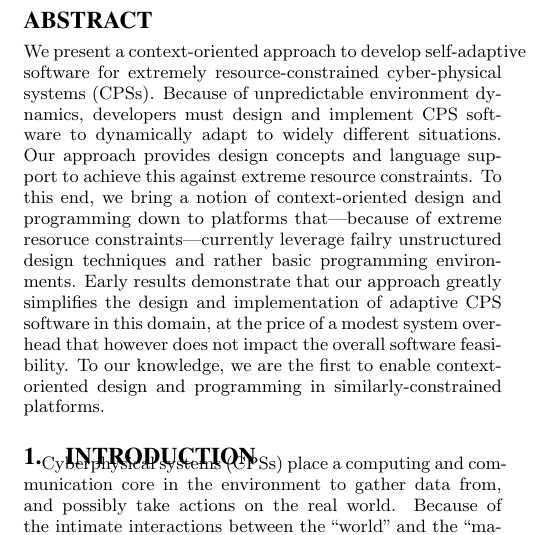
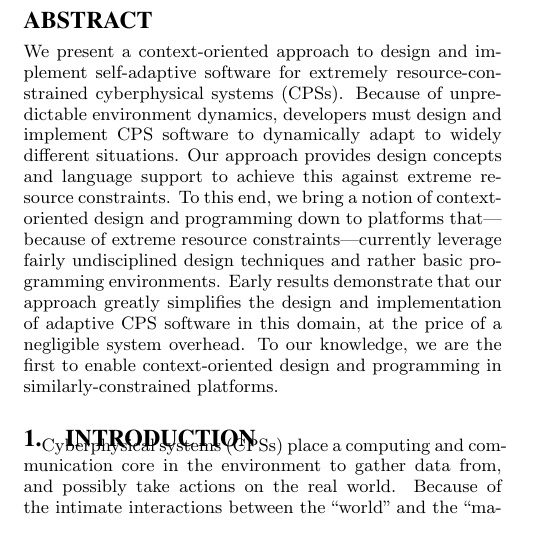
Before and after one commit to muxanasov/TeXDocs, a LaTeX paper (nier14conesc/paper.tex, which reads nier14conesc/abstract.tex): part of one column of page 1 of 4, cut so that both start at the same text. Compiled offline with pdfLaTeX.

Commit message:
Small mods.

```diff
--- a/nier14conesc/abstract.tex
+++ b/nier14conesc/abstract.tex
@@ -1,6 +1,7 @@
 \begin{abstract}
-  We present a context-oriented approach to develop self-adaptive
-  software for extremely resource-constrained cyber-physical systems
+  We present a context-oriented approach to design and implement
+  self-adaptive software for extremely resource-con\-strain\-ed
+  cyberphysical systems
   (CPSs). % These are sensing and actuating systems deployed in the
   % physical world whose operation is controlled by a computing and
   % communication core.
@@ -10,14 +11,13 @@
   language support to achieve this against extreme resource
   constraints. To this end, we bring a notion of context-oriented
   design and programming down to platforms that---because of extreme
-  resoruce constraints---currently leverage failry unstructured design
-  techniques and rather basic programming environments. Early results
-  demonstrate that our approach greatly simplifies the design and
-  implementation of adaptive CPS software in this domain, at the price
-  of a modest system overhead that however does not impact the overall
-  software feasibility. To our knowledge, we are the first to enable
-  context-oriented design and programming in similarly-constrained
-  platforms.
+  resource constraints---currently leverage fairly undisciplined
+  design techniques and rather basic programming environments. Early
+  results demonstrate that our approach greatly simplifies the design
+  and implementation of adaptive CPS software in this domain, at the
+  price of a negligible system overhead. To our knowledge, we are the
+  first to enable context-oriented design and programming in
+  similarly-constrained platforms.
 \end{abstract}
 
 
```
